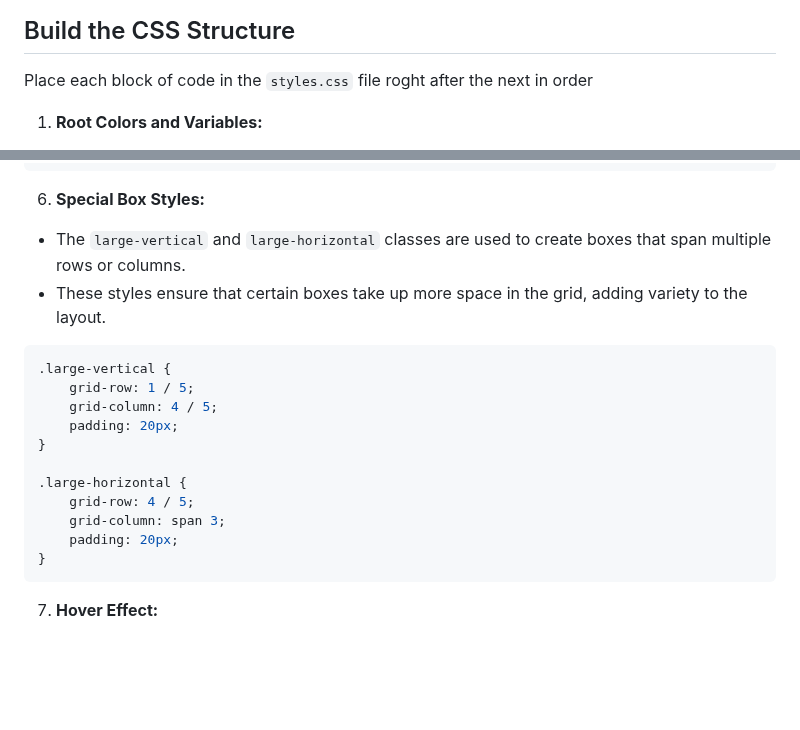
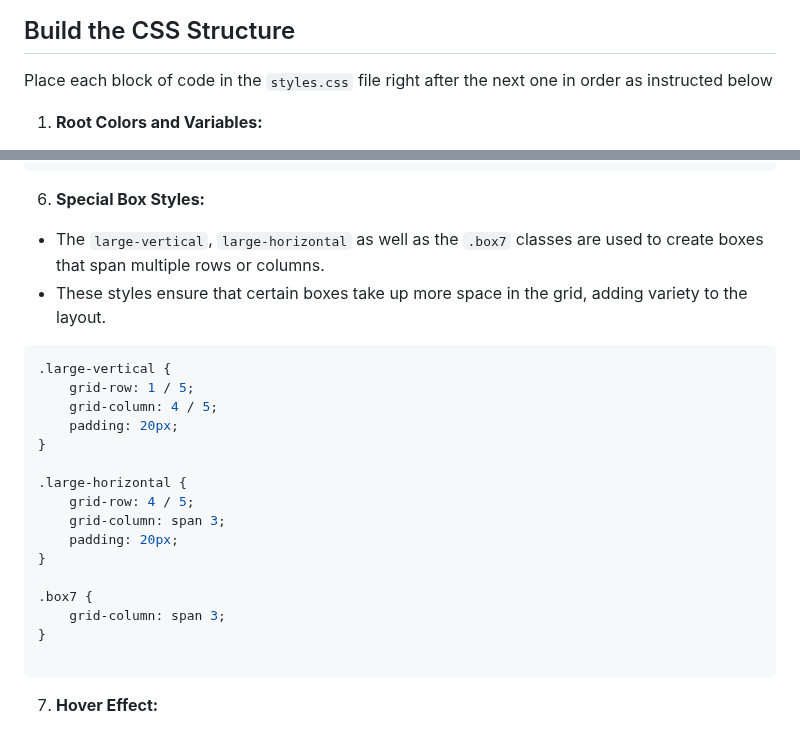
Before and after one commit to HackerUSA-CE/aisd-wde-5-responsive-boxes, a Markdown page: README.md, 2 parts joined by grey strips. GitHub-like rendering; blank space fills up the shorter version.

Commit message:
solution branch ready

````diff
--- a/README.md
+++ b/README.md
@@ -96,7 +96,7 @@ You should see a basic layout with 9 text elements representing the boxes which
 
 
 ## Build the CSS Structure
-Place each block of code in the `styles.css` file roght after the next in order
+Place each block of code in the `styles.css` file right after the next one in order as instructed below
 
 1. **Root Colors and Variables:**
 
@@ -206,7 +206,7 @@ body {
 
 6. **Special Box Styles:**
 
-* The `large-vertical` and `large-horizontal` classes are used to create boxes that span multiple rows or columns.
+* The `large-vertical`, `large-horizontal` as well as the `.box7` classes are used to create boxes that span multiple rows or columns.
 * These styles ensure that certain boxes take up more space in the grid, adding variety to the layout.
 
 ```css
@@ -221,6 +221,11 @@ body {
     grid-column: span 3;
     padding: 20px;
 }
+
+.box7 {
+    grid-column: span 3;
+}
+
 ```
 
 
````
